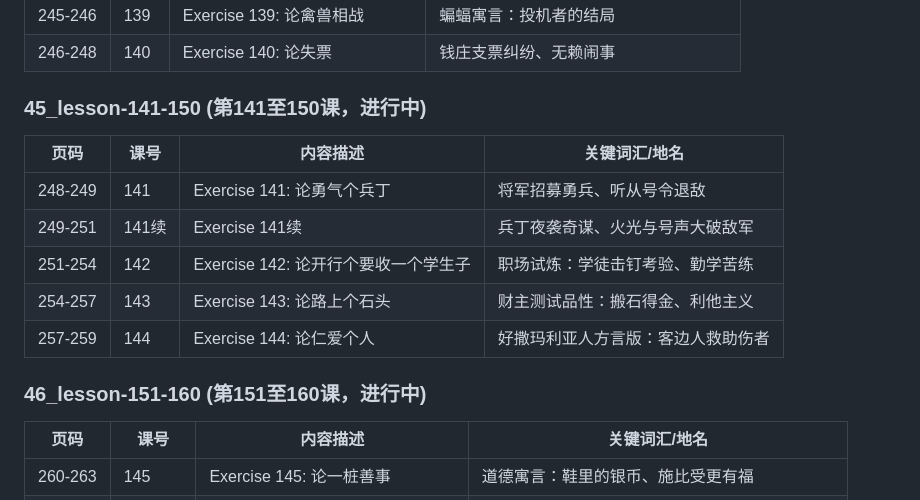
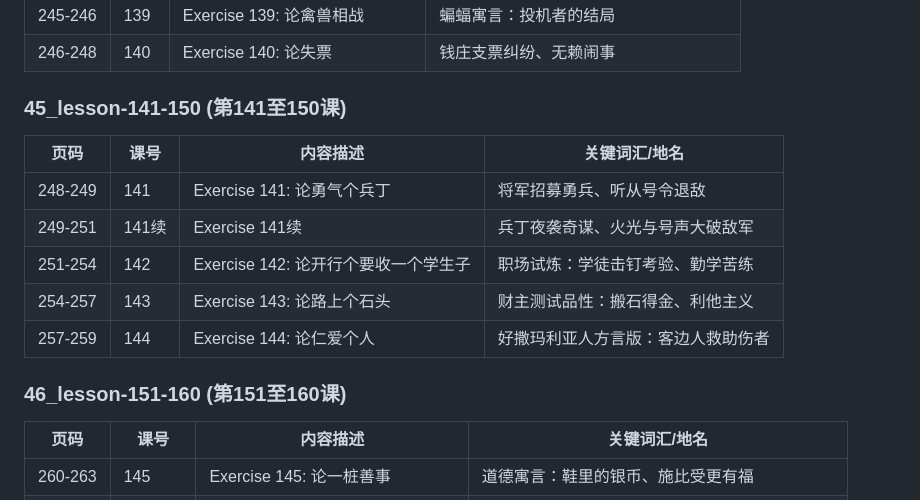
Before and after one commit to Tinnci/shanghai-dialect-1910, a Markdown page: digitized/PAGE_INDEX.md, the part around the change. Rendered like a GitHub page.

Commit message:
Clean up empty directories; finalize structure

```diff
--- a/digitized/PAGE_INDEX.md
+++ b/digitized/PAGE_INDEX.md
@@ -280,7 +280,7 @@
 | 245-246 | 139 | Exercise 139: 论禽兽相战 | 蝙蝠寓言：投机者的结局 | 蝙蝠 (Pien-fok)、走獸 (Tseu-seu) |
 | 246-248 | 140 | Exercise 140: 论失票 | 钱庄支票纠纷、无赖闹事 | 錢莊 (Dzien-tsaung)、银票 (Seh-phiau) |
 
-### 45_lesson-141-150 (第141至150课，进行中)
+### 45_lesson-141-150 (第141至150课)
 
 | 页码 | 课号 | 内容描述 | 关键词汇/地名 |
 |------|------|----------|---------------|
@@ -290,7 +290,7 @@
 | 254-257 | 143 | Exercise 143: 论路上个石头 | 财主测试品性：搬石得金、利他主义 | Dze-tsu (财主)、Tih-zeh (跌跤) |
 | 257-259 | 144 | Exercise 144: 论仁爱个人 | 好撒玛利亚人方言版：客边人救助伤者 | Khak-pien-nyung (客边人)、Khak-dzan (客栈) |
 
-### 46_lesson-151-160 (第151至160课，进行中)
+### 46_lesson-151-160 (第151至160课)
 
 | 页码 | 课号 | 内容描述 | 关键词汇/地名 |
 |------|------|----------|---------------|
```
